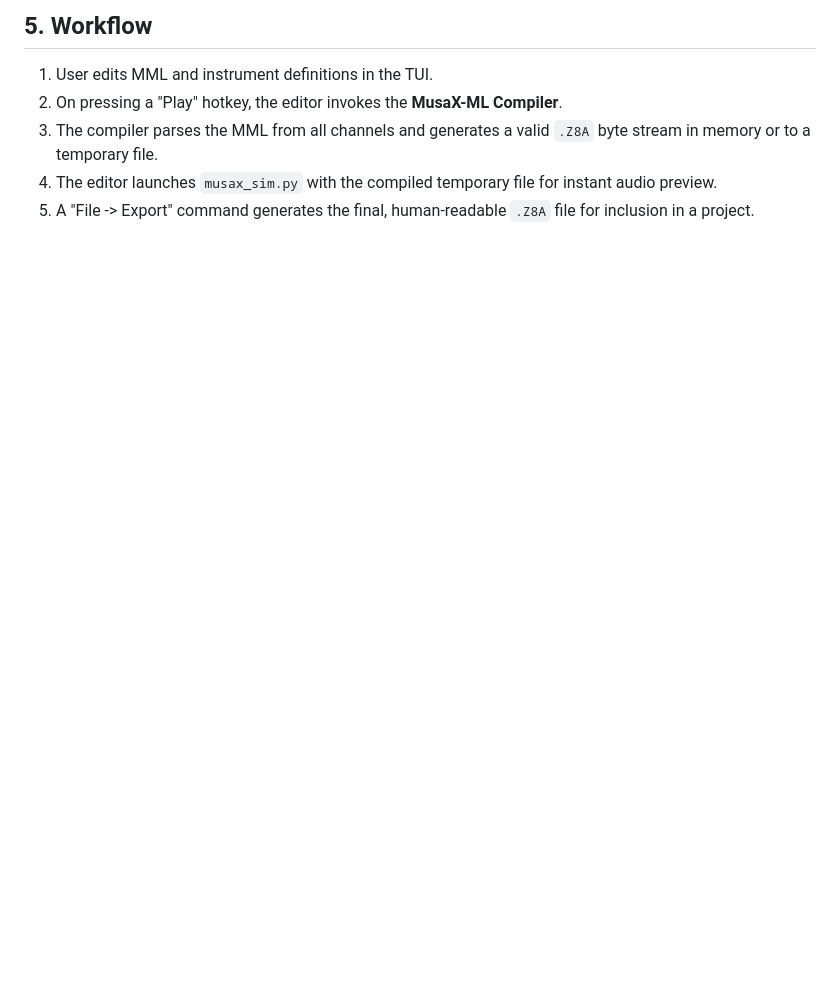
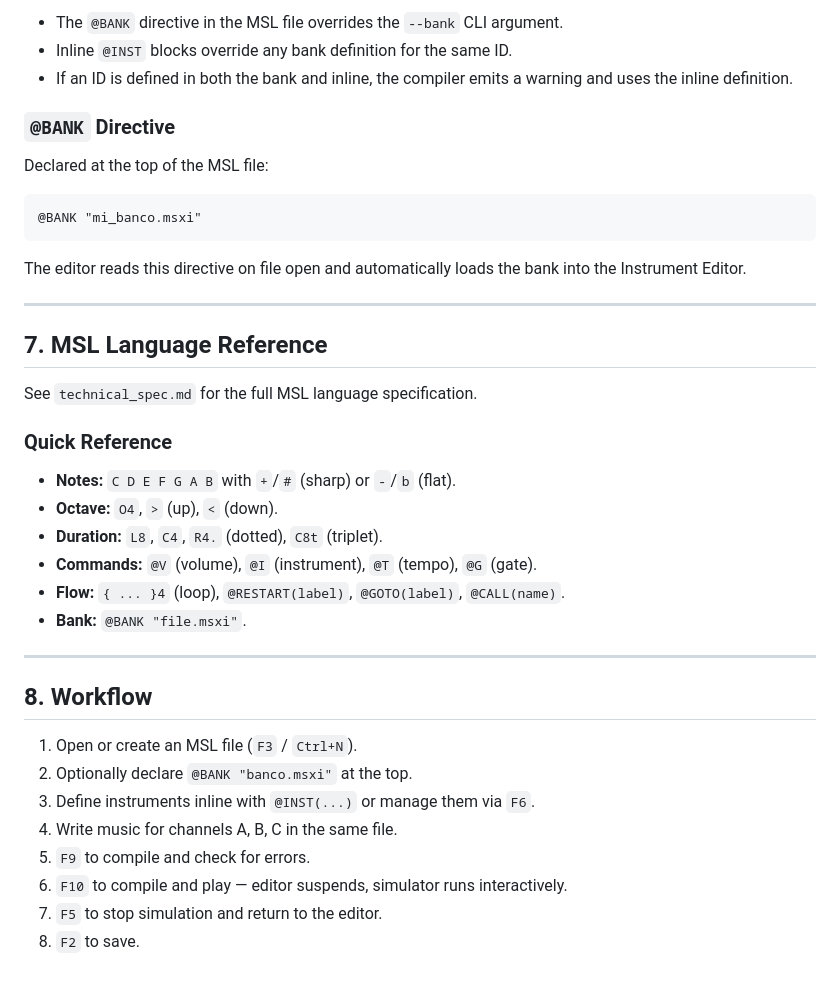
Before and after one commit to majingazetto/MusaX, a Markdown page: docs/musax_editor_spec.md, the part around one of its changes. GitHub-like rendering; blank space fills up the shorter version.

````diff
--- a/docs/musax_editor_spec.md
+++ b/docs/musax_editor_spec.md
@@ -123,9 +149,39 @@ SONG_LOOP:
 ```
 
-## 5. Workflow
+- The `@BANK` directive in the MSL file overrides the `--bank` CLI argument.
+- Inline `@INST` blocks override any bank definition for the same ID.
+- If an ID is defined in both the bank and inline, the compiler emits a warning and uses the inline definition.
 
-1.  User edits MML and instrument definitions in the TUI.
-2.  On pressing a "Play" hotkey, the editor invokes the **MusaX-ML Compiler**.
-3.  The compiler parses the MML from all channels and generates a valid `.Z8A` byte stream in memory or to a temporary file.
-4.  The editor launches `musax_sim.py` with the compiled temporary file for instant audio preview.
-5.  A "File -> Export" command generates the final, human-readable `.Z8A` file for inclusion in a project.
+### `@BANK` Directive
+Declared at the top of the MSL file:
+```msl
+@BANK "mi_banco.msxi"
+```
+The editor reads this directive on file open and automatically loads the bank into the Instrument Editor.
+
+---
+
+## 7. MSL Language Reference
+
+See `technical_spec.md` for the full MSL language specification.
+
+### Quick Reference
+- **Notes:** `C D E F G A B` with `+`/`#` (sharp) or `-`/`b` (flat).
+- **Octave:** `O4`, `>` (up), `<` (down).
+- **Duration:** `L8`, `C4`, `R4.` (dotted), `C8t` (triplet).
+- **Commands:** `@V` (volume), `@I` (instrument), `@T` (tempo), `@G` (gate).
+- **Flow:** `{ ... }4` (loop), `@RESTART(label)`, `@GOTO(label)`, `@CALL(name)`.
+- **Bank:** `@BANK "file.msxi"`.
+
+---
+
+## 8. Workflow
+
+1. Open or create an MSL file (`F3` / `Ctrl+N`).
+2. Optionally declare `@BANK "banco.msxi"` at the top.
+3. Define instruments inline with `@INST(...)` or manage them via `F6`.
+4. Write music for channels A, B, C in the same file.
+5. `F9` to compile and check for errors.
+6. `F10` to compile and play — editor suspends, simulator runs interactively.
+7. `F5` to stop simulation and return to the editor.
+8. `F2` to save.
````
Also changed, not shown: other parts of docs/musax_editor_spec.md (+123 -97 lines).
